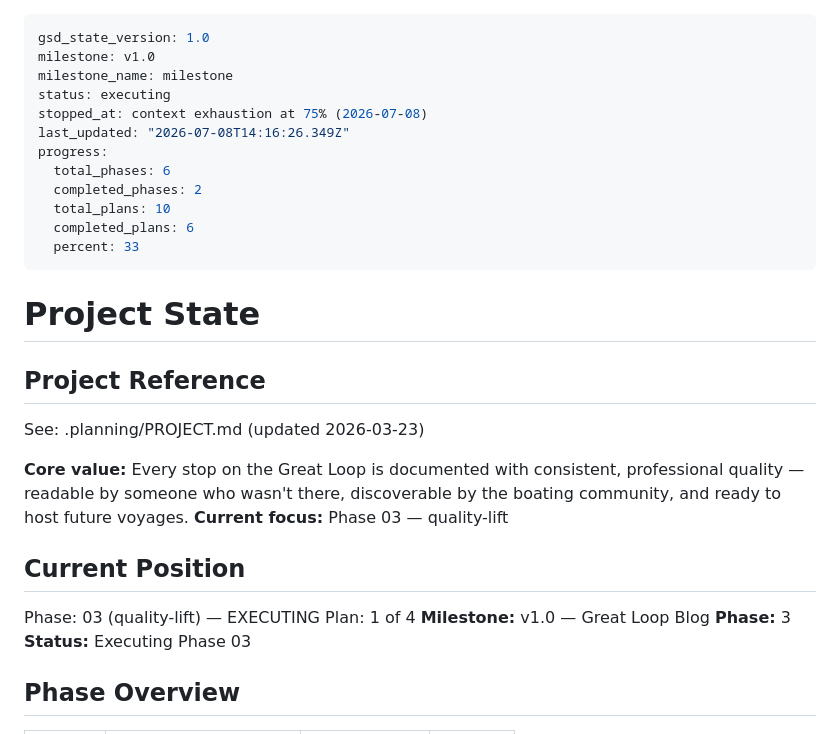
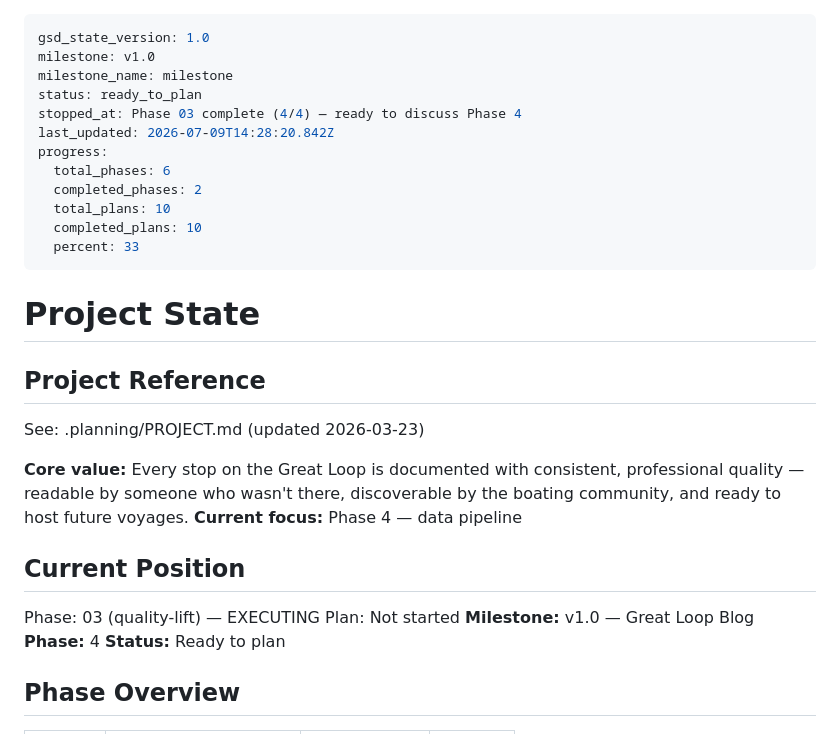
Before and after one commit to ZoomMimi/jackieb3, a Markdown page: .planning/STATE.md, the part around the change. Drawn GitHub-style.

Commit message:
docs(phase-03): complete phase — 72 posts lifted, enriched, verified at jackieb3.netlify.app

```diff
--- a/.planning/STATE.md
+++ b/.planning/STATE.md
@@ -2,14 +2,14 @@
 gsd_state_version: 1.0
 milestone: v1.0
 milestone_name: milestone
-status: executing
-stopped_at: context exhaustion at 75% (2026-07-08)
-last_updated: "2026-07-08T14:16:26.349Z"
+status: ready_to_plan
+stopped_at: Phase 03 complete (4/4) — ready to discuss Phase 4
+last_updated: 2026-07-09T14:28:20.842Z
 progress:
   total_phases: 6
   completed_phases: 2
   total_plans: 10
-  completed_plans: 6
+  completed_plans: 10
   percent: 33
 ---
 
@@ -20,15 +20,15 @@ progress:
 See: .planning/PROJECT.md (updated 2026-03-23)
 
 **Core value:** Every stop on the Great Loop is documented with consistent, professional quality — readable by someone who wasn't there, discoverable by the boating community, and ready to host future voyages.
-**Current focus:** Phase 03 — quality-lift
+**Current focus:** Phase 4 — data pipeline
 
 ## Current Position
 
 Phase: 03 (quality-lift) — EXECUTING
-Plan: 1 of 4
+Plan: Not started
 **Milestone:** v1.0 — Great Loop Blog
-**Phase:** 3
-**Status:** Executing Phase 03
+**Phase:** 4
+**Status:** Ready to plan
 
 ## Phase Overview
 
```
